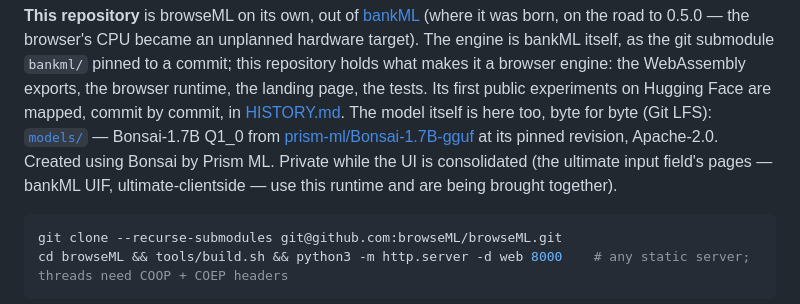
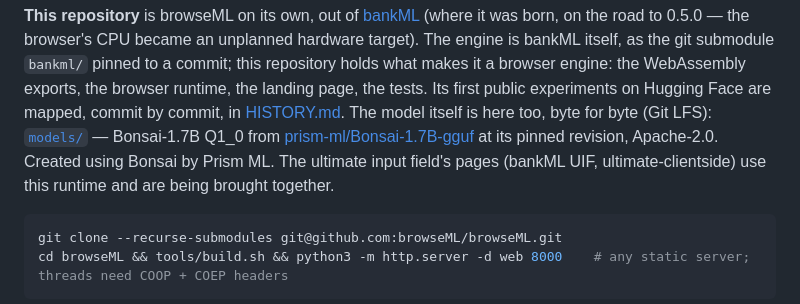
Before and after one commit to browseML/browseML, a Markdown page: README.md, the part around the change. Rendered like a GitHub page.

Commit message:
Public: the README and HISTORY no longer say private
Co-Authored-By: Professor Codephreak <codephreak@pythai.net>

````diff
--- a/README.md
+++ b/README.md
@@ -18,8 +18,8 @@ WebAssembly exports, the browser runtime, the landing page, the tests. Its first
 are mapped, commit by commit, in [HISTORY.md](HISTORY.md). The model itself is here too, byte for byte (Git LFS):
 [`models/`](models/README.md) — Bonsai-1.7B Q1_0 from
 [prism-ml/Bonsai-1.7B-gguf](https://huggingface.co/prism-ml/Bonsai-1.7B-gguf) at its pinned revision, Apache-2.0.
-Created using Bonsai by Prism ML. Private while the UI is consolidated (the ultimate input
-field's pages — bankML UIF, ultimate-clientside — use this runtime and are being brought together).
+Created using Bonsai by Prism ML. The ultimate input field's pages (bankML UIF, ultimate-clientside) use this runtime
+and are being brought together.
 
 ```sh
 git clone --recurse-submodules git@github.com:browseML/browseML.git
````
Also changed, not shown: HISTORY.md (+1 -2 lines).
